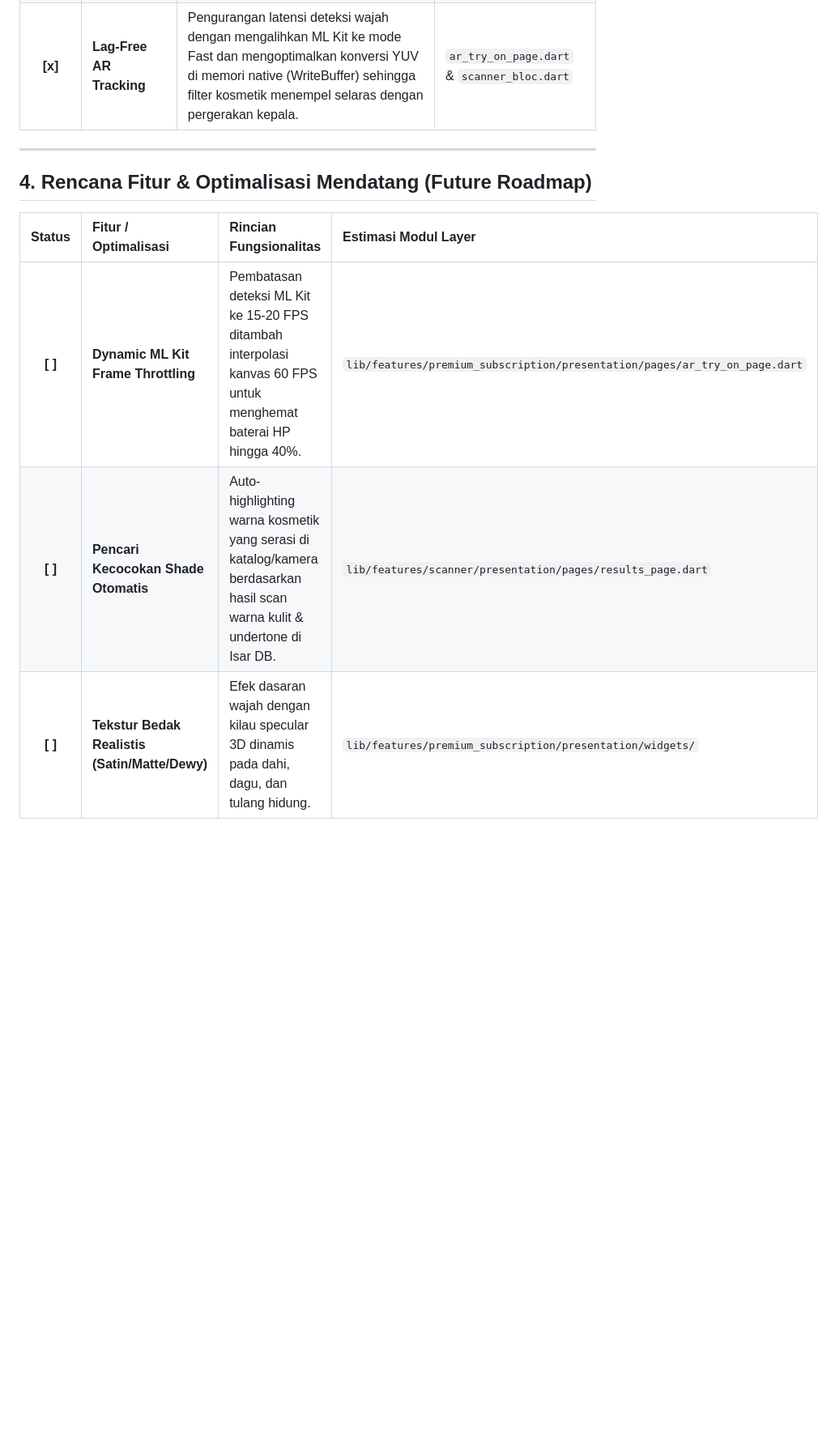
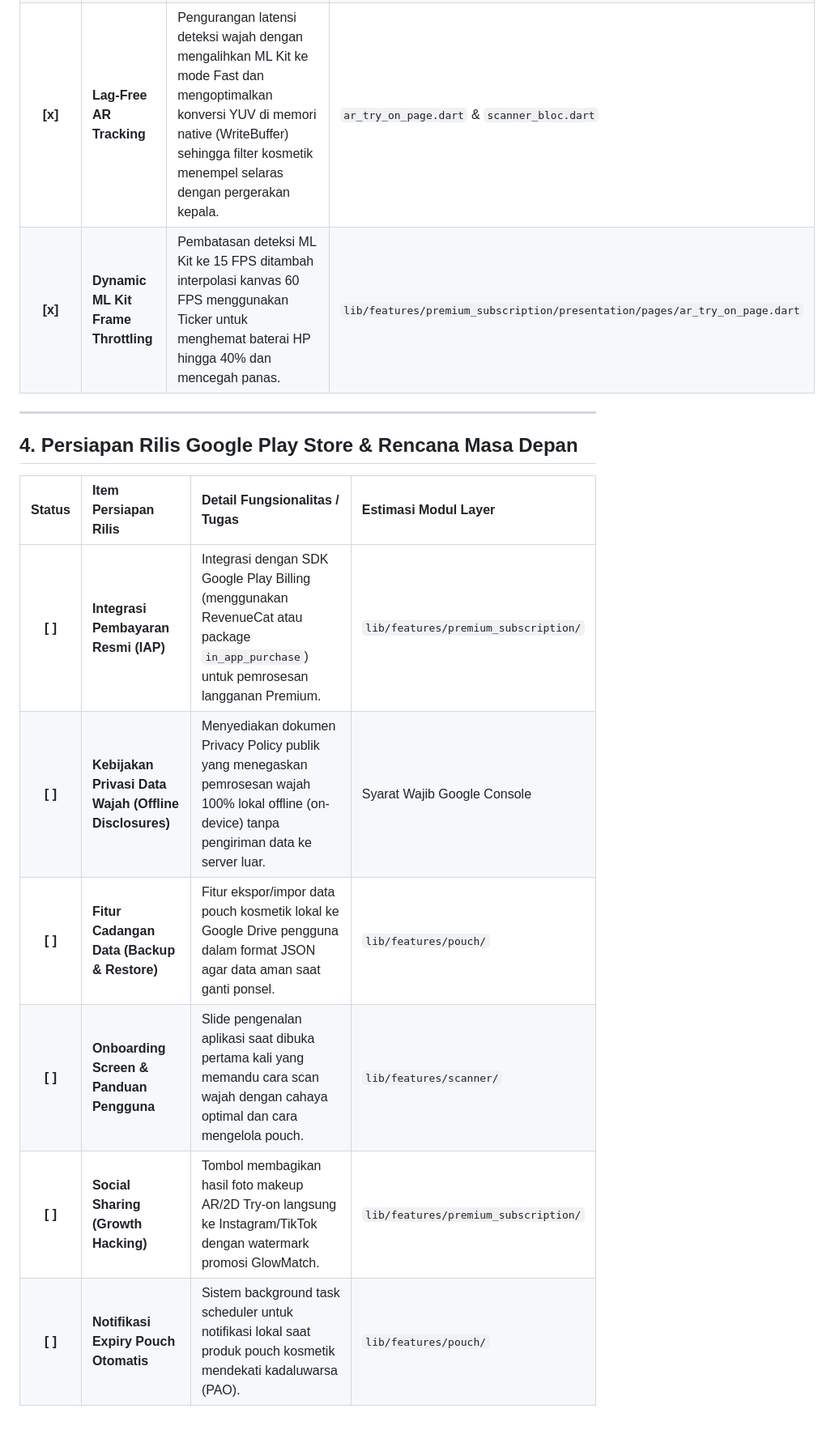
Before and after one commit to fizardstudio/GlowMatch, a Markdown page: features_checklist.md, the part around one of its changes. Shown at 81% size. GitHub-like rendering; blank space fills up the shorter version.

Commit message:
docs: update features_checklist.md with Google Play launch items and mark completed roadmap tasks

```diff
--- a/features_checklist.md
+++ b/features_checklist.md
@@ -47,13 +49,17 @@ Daftar ceklist ini mencatat seluruh modul dan fitur aplikasi GlowMatch untuk mem
 | **[x]** | **Safe Exit Root Route** | Navigasi keluar aplikasi otomatis menggunakan `SystemNavigator.pop()` jika tombol kembali ditekan di halaman paling awal. | `ar_try_on_page.dart` & `scanner_page.dart` |
 | **[x]** | **Double Buffer / Blink Block** | Penyetelan bendera status `_isCameraDisposed` instan agar tidak terjadi kedipan merah (*deactivated widget error*) saat keluar. | `ar_try_on_page.dart` & `scanner_page.dart` |
 | **[x]** | **Lag-Free AR Tracking** | Pengurangan latensi deteksi wajah dengan mengalihkan ML Kit ke mode Fast dan mengoptimalkan konversi YUV di memori native (WriteBuffer) sehingga filter kosmetik menempel selaras dengan pergerakan kepala. | `ar_try_on_page.dart` & `scanner_bloc.dart` |
+| **[x]** | **Dynamic ML Kit Frame Throttling** | Pembatasan deteksi ML Kit ke 15 FPS ditambah interpolasi kanvas 60 FPS menggunakan Ticker untuk menghemat baterai HP hingga 40% dan mencegah panas. | `lib/features/premium_subscription/presentation/pages/ar_try_on_page.dart` |
 
 ---
 
-## 4. Rencana Fitur & Optimalisasi Mendatang (Future Roadmap)
+## 4. Persiapan Rilis Google Play Store & Rencana Masa Depan
 
-| Status | Fitur / Optimalisasi | Rincian Fungsionalitas | Estimasi Modul Layer |
+| Status | Item Persiapan Rilis | Detail Fungsionalitas / Tugas | Estimasi Modul Layer |
 | :---: | :--- | :--- | :--- |
-| **[ ]** | **Dynamic ML Kit Frame Throttling** | Pembatasan deteksi ML Kit ke 15-20 FPS ditambah interpolasi kanvas 60 FPS untuk menghemat baterai HP hingga 40%. | `lib/features/premium_subscription/presentation/pages/ar_try_on_page.dart` |
-| **[ ]** | **Pencari Kecocokan Shade Otomatis** | Auto-highlighting warna kosmetik yang serasi di katalog/kamera berdasarkan hasil scan warna kulit & undertone di Isar DB. | `lib/features/scanner/presentation/pages/results_page.dart` |
-| **[ ]** | **Tekstur Bedak Realistis (Satin/Matte/Dewy)**| Efek dasaran wajah dengan kilau specular 3D dinamis pada dahi, dagu, dan tulang hidung. | `lib/features/premium_subscription/presentation/widgets/` |
+| **[ ]** | **Integrasi Pembayaran Resmi (IAP)** | Integrasi dengan SDK Google Play Billing (menggunakan RevenueCat atau package `in_app_purchase`) untuk pemrosesan langganan Premium. | `lib/features/premium_subscription/` |
+| **[ ]** | **Kebijakan Privasi Data Wajah (Offline Disclosures)** | Menyediakan dokumen Privacy Policy publik yang menegaskan pemrosesan wajah 100% lokal offline (on-device) tanpa pengiriman data ke server luar. | Syarat Wajib Google Console |
+| **[ ]** | **Fitur Cadangan Data (Backup & Restore)** | Fitur ekspor/impor data pouch kosmetik lokal ke Google Drive pengguna dalam format JSON agar data aman saat ganti ponsel. | `lib/features/pouch/` |
+| **[ ]** | **Onboarding Screen & Panduan Pengguna** | Slide pengenalan aplikasi saat dibuka pertama kali yang memandu cara scan wajah dengan cahaya optimal dan cara mengelola pouch. | `lib/features/scanner/` |
+| **[ ]** | **Social Sharing (Growth Hacking)** | Tombol membagikan hasil foto makeup AR/2D Try-on langsung ke Instagram/TikTok dengan watermark promosi GlowMatch. | `lib/features/premium_subscription/` |
+| **[ ]** | **Notifikasi Expiry Pouch Otomatis** | Sistem background task scheduler untuk notifikasi lokal saat produk pouch kosmetik mendekati kadaluwarsa (PAO). | `lib/features/pouch/` |
```
Also changed, not shown: other parts of features_checklist.md (+2 -0 lines).
